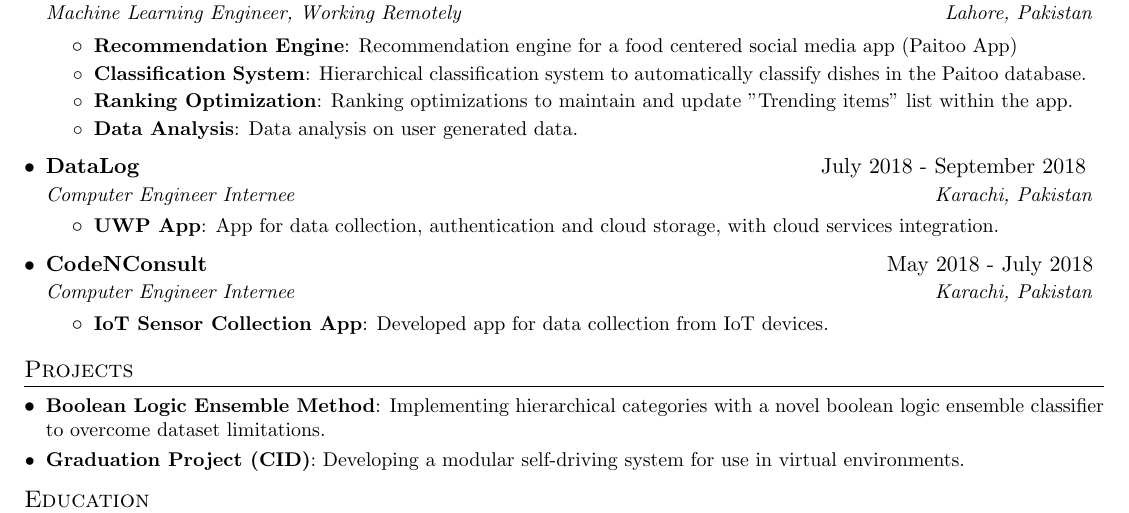
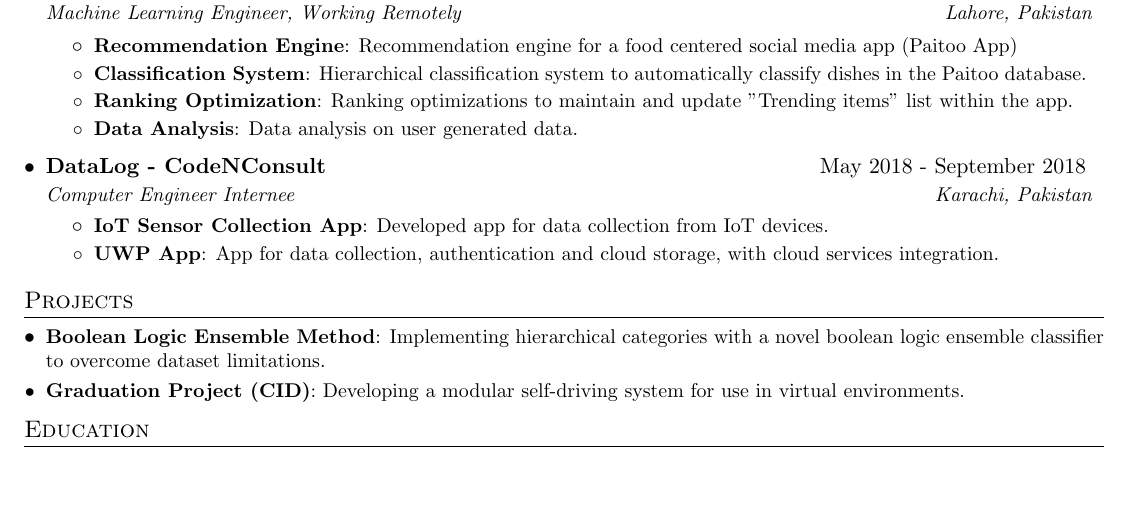
Before and after one commit to daniyal9538/Resume, a LaTeX CV (my resume.tex): part of the page, cut so that both start at the same text, the shorter picture padded with empty space. Compiled offline with pdfLaTeX.

Commit message:
clean up

```diff
--- a/my resume.tex
+++ b/my resume.tex
@@ -132,22 +132,16 @@
       \resumeItemListEnd
 
     \resumeSubheading
-      {DataLog}{July 2018 - September 2018 }
+      {DataLog - CodeNConsult}{May 2018 - September 2018 }
       {Computer Engineer Internee}{Karachi, Pakistan}
       \resumeItemListStart
+	\resumeItem{IoT Sensor Collection App}
+	          {Developed app for data collection from IoT devices.}
         \resumeItem{UWP App}
           {App for data collection, authentication and cloud storage, with cloud services integration.}
 
       \resumeItemListEnd
 
-    \resumeSubheading
-      {CodeNConsult}{May 2018 - July 2018}
-      {Computer Engineer Internee}{Karachi, Pakistan}
-      \resumeItemListStart
-        \resumeItem{IoT Sensor Collection App}
-          {Developed app for data collection from IoT devices.}
-
-      \resumeItemListEnd
 
 
 
```
Also changed, not shown: my resume.pdf, 4 other files.
